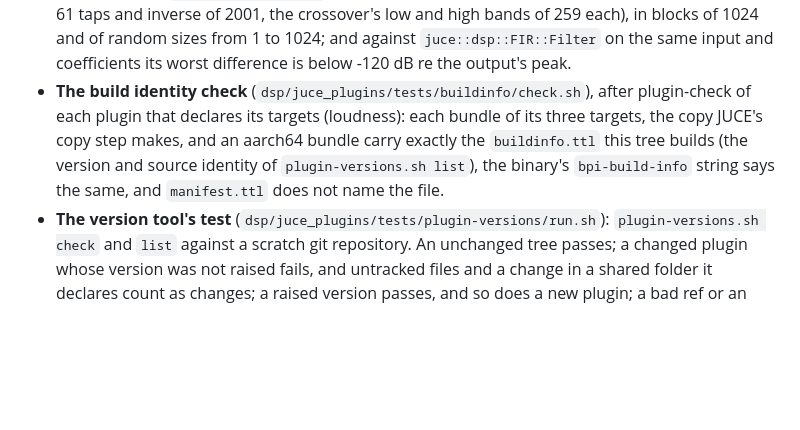
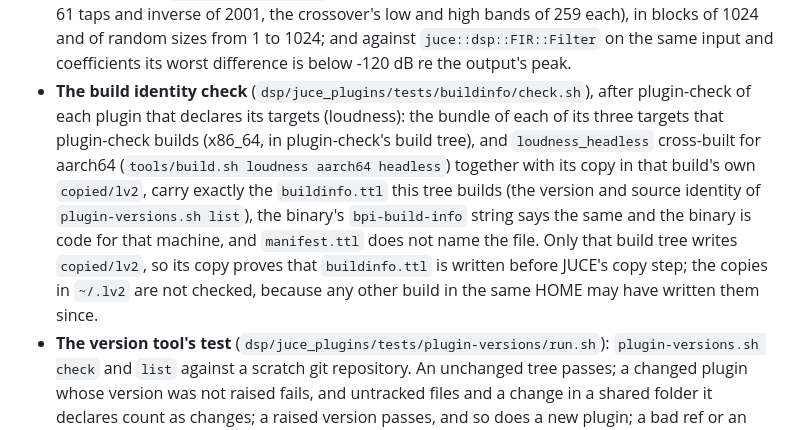
Before and after one commit to AMuszkat/bpi_amp_platform, a Markdown page: docs/autonomous-development.md, the part around the change. Rendered like a GitHub page; blank space fills up the shorter version.

Commit message:
docs: rung 1's build identity check as it now runs, without ~/.lv2
Section 5's item now names the bundles rung 1 checks: loudness's three
x86_64 targets in plugin-check's build tree, and loudness_headless
cross-built for aarch64 with its copy in that build's own copied/lv2,
which is what proves buildinfo.ttl is written before JUCE's copy step.
The copies in ~/.lv2 are not checked. Section 1's summary made no claim
about the copy and stays as it is.

Co-Authored-By: Claude Opus 5.5 <noreply@anthropic.com>

```diff
--- a/docs/autonomous-development.md
+++ b/docs/autonomous-development.md
@@ -302,10 +302,15 @@ the controller's bridge against its fake hub, and three checks of the plugins' c
   blocks of 1024 and of random sizes from 1 to 1024; and against `juce::dsp::FIR::Filter` on the
   same input and coefficients its worst difference is below -120 dB re the output's peak.
 - **The build identity check** (`dsp/juce_plugins/tests/buildinfo/check.sh`), after plugin-check
-  of each plugin that declares its targets (loudness): each bundle of its three targets, the
-  copy JUCE's copy step makes, and an aarch64 bundle carry exactly the `buildinfo.ttl` this tree
-  builds (the version and source identity of `plugin-versions.sh list`), the binary's
-  `bpi-build-info` string says the same, and `manifest.ttl` does not name the file.
+  of each plugin that declares its targets (loudness): the bundle of each of its three targets
+  that plugin-check builds (x86_64, in plugin-check's build tree), and `loudness_headless`
+  cross-built for aarch64 (`tools/build.sh loudness aarch64 headless`) together with its copy in
+  that build's own `copied/lv2`, carry exactly the `buildinfo.ttl` this tree builds (the version
+  and source identity of `plugin-versions.sh list`), the binary's `bpi-build-info` string says
+  the same and the binary is code for that machine, and `manifest.ttl` does not name the file.
+  Only that build tree writes `copied/lv2`, so its copy proves that `buildinfo.ttl` is written
+  before JUCE's copy step; the copies in `~/.lv2` are not checked, because any other build in
+  the same HOME may have written them since.
 - **The version tool's test** (`dsp/juce_plugins/tests/plugin-versions/run.sh`):
   `plugin-versions.sh check` and `list` against a scratch git repository. An unchanged tree
   passes; a changed plugin whose version was not raised fails, and untracked files and a change
```
